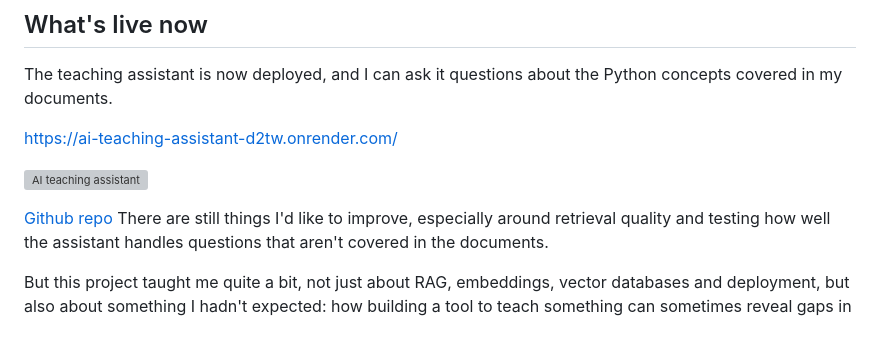
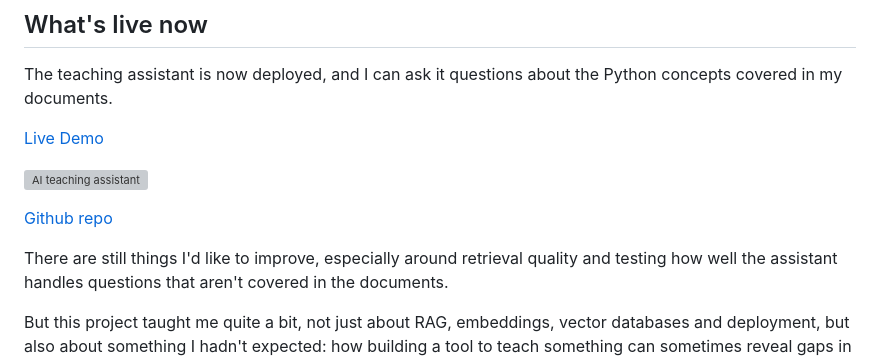
Before and after one commit to Gunjan-redu/ai-teaching-assistant, a Markdown page: notes/blog-draft.md, the part around the change. Rendered like a GitHub page; blank space fills up the shorter version; grey boxes are pictures that could not be loaded.

```diff
--- a/notes/blog-draft.md
+++ b/notes/blog-draft.md
@@ -151,11 +151,13 @@ For example, when I wanted to point the application to a database in Tokyo, I on
 
 The teaching assistant is now deployed, and I can ask it questions about the Python concepts covered in my documents.
 
-[https://ai-teaching-assistant-d2tw.onrender.com/](https://ai-teaching-assistant-d2tw.onrender.com/)
+[Live Demo](https://ai-teaching-assistant-d2tw.onrender.com/)
 
 ![AI teaching assistant](assets/demo-screenshot.png)
 
 [Github repo](https://github.com/Gunjan-redu/ai-teaching-assistant)
+
+
 There are still things I'd like to improve, especially around retrieval quality and testing how well the assistant handles questions that aren't covered in the documents.
 
 But this project taught me quite a bit, not just about RAG, embeddings, vector databases and deployment, but also about something I hadn't expected: how building a tool to teach something can sometimes reveal gaps in the way you teach it yourself.
```
Also changed, not shown: README.md (+3 -0 lines).
